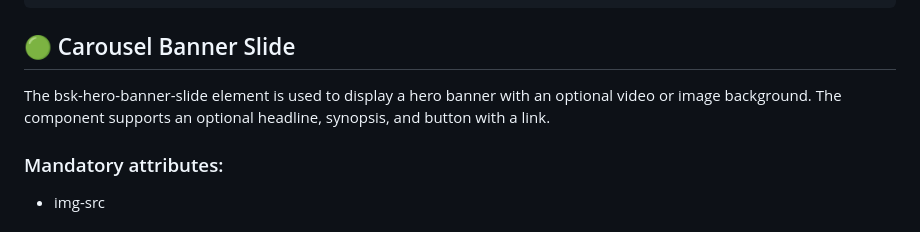
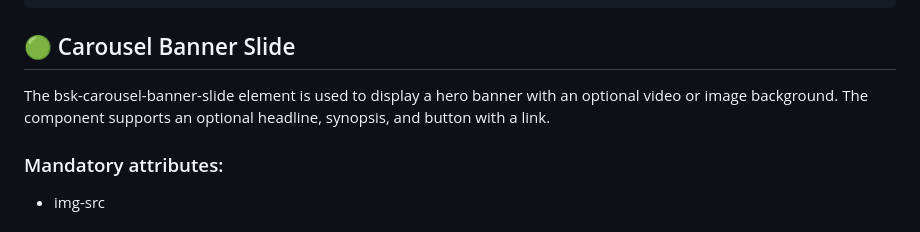
Before and after one commit to Alex-Rafter/wiki, a Markdown page: draft-new-docs.md, the part around the change. Rendered like a GitHub page.

```diff
--- a/draft-new-docs.md
+++ b/draft-new-docs.md
@@ -125,7 +125,7 @@ init(el): Initializes the Slick Carousel with the specified options and binds it
 
 ## :green_circle: Carousel Banner Slide
 
-The bsk-hero-banner-slide element is used to display a hero banner with an optional video or image background. The component supports an optional headline, synopsis, and button with a link.
+The bsk-carousel-banner-slide element is used to display a hero banner with an optional video or image background. The component supports an optional headline, synopsis, and button with a link.
 
 ### Mandatory attributes:
 
```
